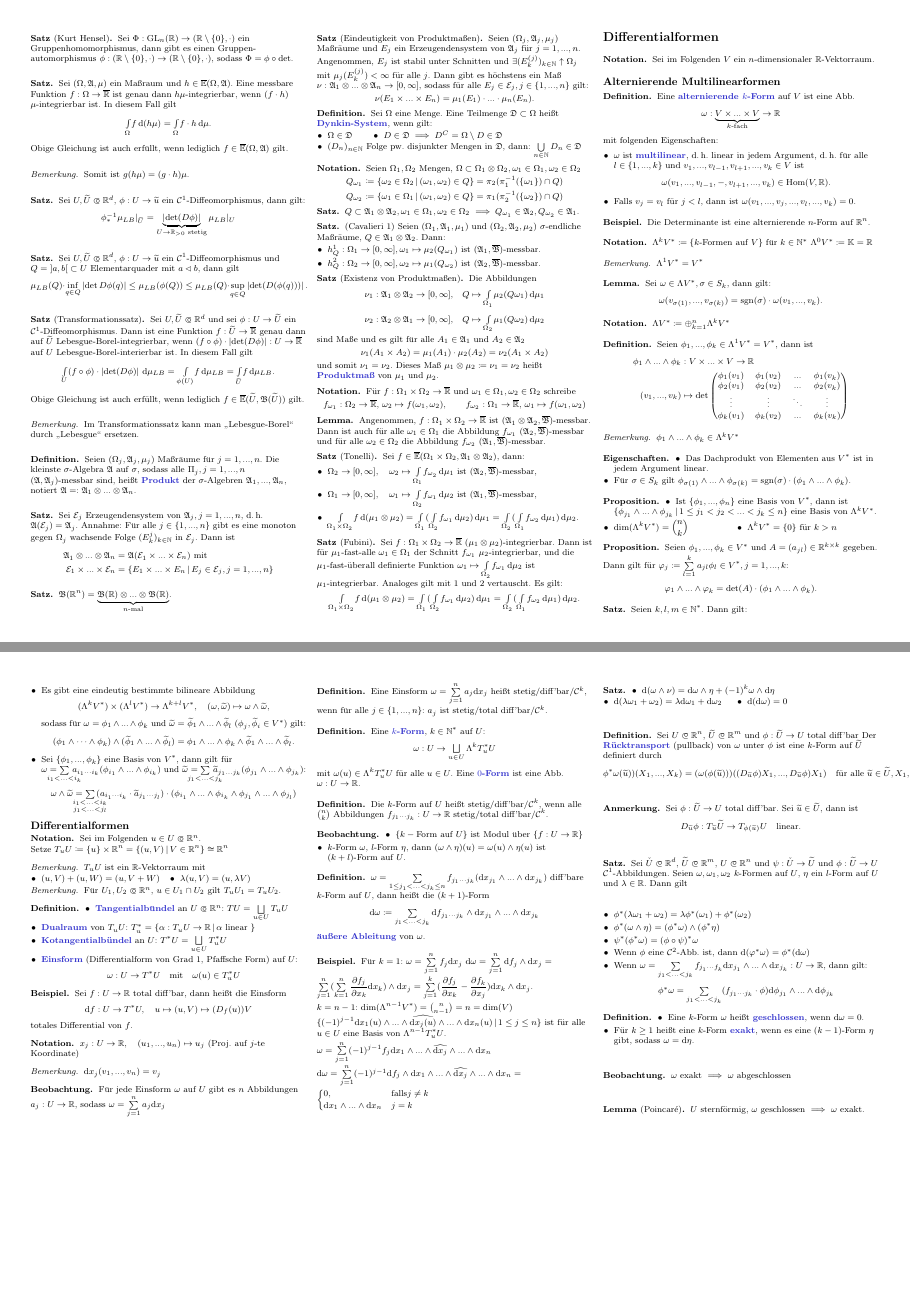
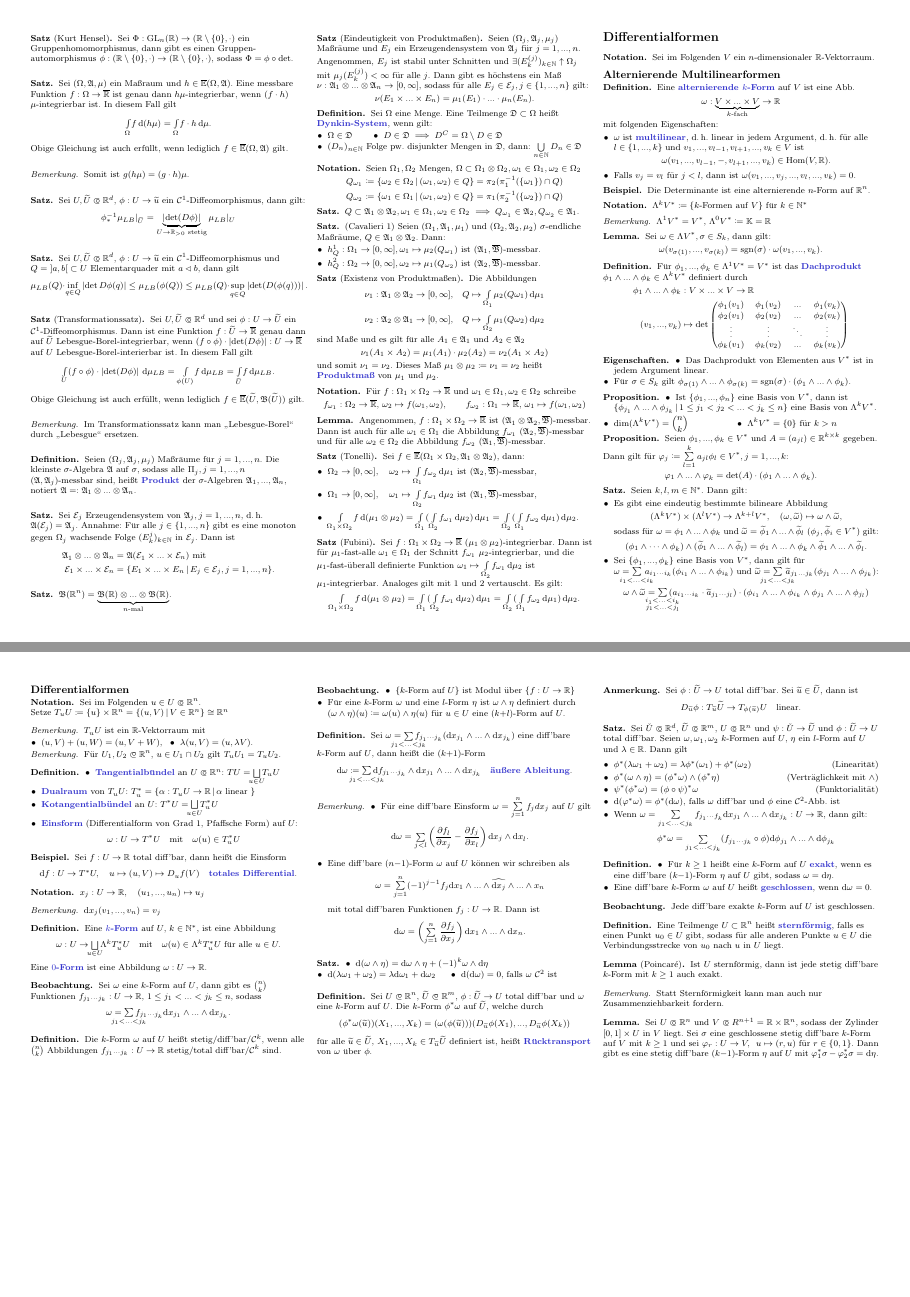
Before and after one commit to timjb/uni-spicker, a LaTeX document (ana3.tex): pages 5 and 6 of 6, joined at a grey line. The pictures show the PDF file ana3.pdf that the author committed with the source.

Commit message:
Analysis-3-Skript ergänzt, verschönert

```diff
--- a/ana3.tex
+++ b/ana3.tex
@@ -1091,6 +1090,8 @@
   \[ \omega(v_{\sigma(1)}, ..., v_{\sigma(k)}) = \mathrm{sgn}(\sigma) \cdot \omega(v_1, ..., v_k). \]
 \end{lem}
 
+\iffalse
+% Definitionsmenge für das Dachprodukt
 \begin{nota}
   % TODO: \bigoplus ist zu groß, \oplus etwas zu klein
   $\Lambda V^* \coloneqq \oplus_{k=1}^n \Lambda^k V^*$
@@ -1099,7 +1101,7 @@
 % Dach-Produkt (wedge-Produkt)
 
 \begin{defn}
-  Seien $\phi_1, ..., \phi_k \in \Lambda^1 V^* = V^*$, dann ist
+  Für $\phi_1, ..., \phi_k \in \Lambda^1 V^* = V^*$ ist das \emph{Dachprodukt} $\phi_1 \wedge ... \wedge \phi_k \in \Lambda^k V^*$ definiert durch
   \begin{align*}
     \phi_1 \wedge ... \wedge \phi_k &: V \times ... \times V \to \R \\
     (v_1, ..., v_k) &\mapsto \det \begin{pmatrix}
@@ -1110,10 +1112,6 @@
     \end{pmatrix}
   \end{align*}
 \end{defn}
-
-\begin{bem}
-  $\phi_1 \wedge ... \wedge \phi_k \in \Lambda^k V^*$
-\end{bem}
 
 \begin{eign}
   \begin{itemize}
@@ -1191,20 +1189,18 @@
 
 \begin{bsp}
   Sei $f : U \to \R$ total diff'bar, dann heißt die Einsform
-  \[ \mathrm{d}f : U \to T^*U, \quad u \mapsto (u, V) \mapsto (D_f (u)) V \]
-  totales Differential von $f$.
+  \[ \d f : U \to T^*U, \quad u \mapsto (u, V) \mapsto D_u f (V) \quad \text{\emph{totales Differential}.} \]
 \end{bsp}
 
 \begin{nota}
-  $x_j : U \to \R, \quad (u_1, ..., u_n) \mapsto u_j$ (Proj. auf $j$-te Koordinate)
+  $x_j : U \to \R, \quad (u_1, ..., u_n) \mapsto u_j$ % (Projektion auf $j$-te Koordinate)
 \end{nota}
 
 \begin{bem}
-  $\mathrm{d}x_j (v_1, ..., v_n) = v_j$
+  $\d x_j (v_1, ..., v_n) = v_j$
 \end{bem}
 
-% Damit ist $(\mathrm{d}x_1(u), ..., \mathrm{d}x_j(u))$ eine Dualbasis von $((u, e_1), ..., (u, e_n))$
+% Damit ist $(\d x_1(u), ..., \d x_j(u))$ eine Dualbasis von $((u, e_1), ..., (u, e_n))$
 
+\iffalse % Allgemeiner aufgeschrieben für $k$-Formen
 \begin{beobachtung}
-  Für jede Einsform $\omega$ auf $U$ gibt es $n$ Abbildungen $a_j : U \to \R$, sodass
-  $\omega = \sum_{j=1}^n a_j \mathrm{d}x_j$
@@ -1215,8 +1212,6 @@
 \end{defn}
+\fi
 
 % Differentialformen höherer Ordnung
 
 \begin{defn}
-  Eine \emph{$k$-Form}, $k \in \N^*$ auf $U$:
-  \[ \omega : U \to \bigsqcup_{u \in U} \Lambda^k T_u^* U \]
-  mit $\omega(u) \in \Lambda^k T_u^* U$ für alle $u \in U$.
@@ -1227,2 +1224,6 @@
 % Basis von $\Lambda^k T_u^* U$
 
+\begin{beobachtung}
+  Sei $\omega$ eine $k$-Form auf $U$, dann gibt es $\binom{n}{k}$ Funktionen $f_{j_1 \cdots j_k} : U \to \R$, $1 \leq j_1 < ... < j_k \leq n$, sodass
+  \[ \omega = \sum_{\mathclap{j_1 < ... < j_k}} f_{j_1 \cdots j_k} \d x_{j_1} \wedge ... \wedge \d x_{j_k}. \]
+\end{beobachtung}
@@ -1232,20 +1230,19 @@
 
 \begin{defn}
-  Die $k$-Form auf $U$ heißt stetig/diff'bar/$\mathcal{C}^k$, wenn alle $\binom{n}{k}$ Abbildungen $f_{j_1 \cdots j_k} : U \to \R$ stetig/total diff'bar/$\mathcal{C}^k$.
+  Die $k$-Form $\omega$ auf $U$ heißt stetig/diff'bar/$\mathcal{C}^k$, wenn alle $\binom{n}{k}$ Abbildungen $f_{j_1 \cdots j_k} : U \to \R$ stetig/total diff'bar/$\mathcal{C}^k$ sind.
 \end{defn}
 
 \begin{beobachtung}
   \begin{itemize}
-    \item $\{ k-\text{Form auf } U \}$ ist Modul über $\{ f : U \to \R \}$
+    \item $\{ k\text{-Form auf } U \}$ ist Modul über $\{ f : U \to \R \}$
     % $(\omega_1 + \omega_2)(u) = \omega_1(u) + \omega_2(u)$
     % $(f \cdot \omega)(u) = f(u) \cdot \omega(u)$
-    \item $k$-Form $\omega$, $l$-Form $\eta$, dann $(\omega \wedge \eta)(u) = \omega(u) \wedge \eta(u)$ ist $(k+l)$-Form auf $U$.
+    \item Für eine $k$-Form $\omega$ und eine $l$-Form $\eta$ ist $\omega \wedge \eta$ definiert durch $(\omega \wedge \eta)(u) \coloneqq \omega(u) \wedge \eta(u)$ für $u \in U$ eine $(k{+}l)$-Form auf $U$.
   \end{itemize}
 \end{beobachtung}
 
 \begin{defn}
-  $\omega = \sum_{1 \leq j_1 < ... < j_k \leq n} f_{j_1 \cdots j_k} (\mathrm{d}x_{j_1} \wedge ... \wedge \mathrm{d}x_{j_k})$ diff'bare $k$-Form auf $U$, dann heißt die $(k+1)$-Form
-  \[ \mathrm{d} \omega \coloneqq \sum_{j_1 < ... < j_k} \mathrm{d} f_{j_1 \cdots j_k} \wedge \mathrm{d} x_{j_1} \wedge ... \wedge \mathrm{d} x_{j_k} \]
-  \emph{äußere Ableitung} von $\omega$.
+  Sei $\omega = \sum_{\mathclap{j_1 < ... < j_k}} f_{j_1 \cdots j_k} (\d x_{j_1} \wedge ... \wedge \d x_{j_k})$ eine diff'bare $k$-Form auf $U$, dann heißt die $(k{+}1)$-Form
+  \[ \d \omega \coloneqq \sum_{\mathclap{j_1 < ... < j_k}} \d f_{j_1 \cdots j_k} \wedge \d x_{j_1} \wedge ... \wedge \d x_{j_k} \quad \text{\emph{äußere Ableitung}}. \]
 \end{defn}
 
@@ -1252,5 +1251,5 @@
 \begin{bsp}
-  Für $k = 1$: $\omega = \sum_{j = 1}^n f_j \mathrm{d} x_j$
-  $\mathrm{d} \omega = \sum_{j=1}^n \mathrm{d} f_j \wedge \mathrm{d} x_j = \sum_{j=1}^n (\sum_{k=1}^n \frac{\partial f_j}{\partial x_k} \mathrm{d} x_k) \wedge \mathrm{d} x_j = \sum_{j=1}^k (\frac{\partial f_j}{\partial x_k} - \frac{\partial f_k}{\partial x_j}) \mathrm{d}x_k \wedge \mathrm{d}x_j$.
+  Für $k = 1$: $\omega = \sum_{j = 1}^n f_j \d x_j$
+  $\d \omega = \sum_{j=1}^n \d f_j \wedge \d x_j = \sum_{j=1}^n (\sum_{k=1}^n \frac{\partial f_j}{\partial x_k} \d x_k) \wedge \d x_j = \sum_{j=1}^k (\frac{\partial f_j}{\partial x_k} - \frac{\partial f_k}{\partial x_j}) \d x_k \wedge \d x_j$.
 
   $k = n -1$: $\mathrm{dim}(\Lambda^{n-1} V^*) = \binom{n}{n-1} = n = \mathrm{dim}(V)$
@@ -1259,5 +1258,16 @@
   $\omega = \sum_{j=1}^n (-1)^{j-1} f_j \d x_1 \wedge ... \wedge \widehat{\d x_j} \wedge ... \wedge \d x_n$
   $\d \omega = \sum_{j=1}^n (-1)^{j-1} \d f_j \wedge \d x_1 \wedge ... \wedge \widehat{\d x_j} \wedge ... \wedge \d x_n = \begin{cases} 0, & \text{falls} j \not= k \\ \d x_1 \wedge ... \wedge \d x_n & j = k \end{cases}$
 \end{bsp}
+\fi
 
+\begin{bem}
+  \begin{itemize}
+    \item Für eine diff'bare Einsform $\omega = \sum_{j=1}^n f_j dx_j$ auf $U$ gilt
+    \[ \d \omega = \sum_{j<l} \left( \frac{\partial f_l}{\partial x_j} - \frac{\partial f_j}{\partial x_l} \right) \d x_j \wedge \d x_l. \]
+    \item Eine diff'bare $(n{-}1)$-Form $\omega$ auf $U$ können wir schreiben als
+    \[ \omega = \sum_{j=1}^n (-1)^{j-1} f_j \d x_1 \wedge ... \wedge \widehat{\d x_j} \wedge ... \wedge x_n \]
+    mit total diff'baren Funktionen $f_j : U \to \R$. Dann ist
+    \[ \d \omega = \left( \sum_{j=1}^n \frac{\partial f_j}{\partial x_j} \right) \d x_1 \wedge ... \wedge \d x_n. \]
+  \end{itemize}
+\end{bem}
 
@@ -1272,9 +1282,9 @@
 \end{satz}
 
 \begin{defn}
-  Sei $U \opn \R^n$, $\widetilde{U} \opn \R^m$ und $\phi : \widetilde{U} \to U$ total diff'bar
-  Der \emph{Rücktransport} (pullback) von $\omega$ unter $\phi$ ist eine $k$-Form auf $\widetilde{U}$ definiert durch
-  \[ \phi^* \omega (\widetilde{u})) (X_1, ..., X_k) = (\omega (\phi(\widetilde{u})))((D_{\widetilde{u}} \phi) X_1, ..., D_{\widetilde{u}} \phi) X_1) \quad \text{für alle } \widetilde{u} \in \widetilde{U}, X_1, ..., X_k \in T_{\widetilde{u}} \widetilde{U} \]
+  Sei $U \opn \R^n$, $\widetilde{U} \opn \R^m$, $\phi : \widetilde{U} \to U$ total diff'bar und $\omega$ eine $k$-Form auf $U$. Die $k$-Form $\phi^* \omega$ auf $\widetilde{U}$, welche durch
+  \[ (\phi^* \omega (\widetilde{u})) (X_1, ..., X_k) = (\omega (\phi(\widetilde{u})))(D_{\widetilde{u}} \phi (X_1), ..., D_{\widetilde{u}} \phi (X_k))  \]
+  für alle $\widetilde{u} \in \widetilde{U}$, $X_1, ..., X_k \in T_{\widetilde{u}} \widetilde{U}$ definiert ist, heißt \emph{Rücktransport} von $\omega$ über $\phi$.
 \end{defn}
 
 \begin{anmerkung}
@@ -1285,35 +1295,50 @@
 \begin{satz}
   % TODO: Voraussetzungen verschönern
 
-  Sei $\check{U} \opn \R^d$, $\widetilde{U} \opn \R^m$, $U \opn \R^n$ und $\psi : \check{U} \to \widetilde{U}$ und $\phi : \widetilde{U} \to U$ $\mathcal{C}^1$-Abbildungen.
+  Sei $\check{U} \opn \R^d$, $\widetilde{U} \opn \R^m$, $U \opn \R^n$ und $\psi : \check{U} \to \widetilde{U}$ und $\phi : \widetilde{U} \to U$ total diff'bar.
   Seien $\omega, \omega_1, \omega_2$ $k$-Formen auf $U$, $\eta$ ein $l$-Form auf $U$ und $\lambda \in \R$. Dann gilt
 
   \begin{itemize}
-    \item $\phi^*(\lambda \omega_1 + \omega_2) = \lambda \phi^*(\omega_1) + \phi^*(\omega_2)$
-    \item $\phi^*(\omega \wedge \eta) = (\phi^* \omega) \wedge (\phi^* \eta)$
-    \item $\psi^*(\phi^* \omega) = (\phi \circ \psi)^* \omega$
-    \item Wenn $\phi$ eine $\mathcal{C}^2$-Abb. ist, dann $\d (\varphi^* \omega) = \phi^* (\d \omega)$
+    \item $\phi^*(\lambda \omega_1 + \omega_2) = \lambda \phi^*(\omega_1) + \phi^*(\omega_2)$ \hfill (Linearität)
+    \item $\phi^*(\omega \wedge \eta) = (\phi^* \omega) \wedge (\phi^* \eta)$ \hfill (Verträglichkeit mit $\wedge$)
+    \item $\psi^*(\phi^* \omega) = (\phi \circ \psi)^* \omega$ \hfill (Funktorialität)
+    \item $\d (\varphi^* \omega) = \phi^* (\d \omega)$, falls $\omega$ diff'bar und $\phi$ eine $\mathcal{C}^2$-Abb. ist
     \item Wenn $\omega = \sum_{j_1 < ... < j_k} f_{j_1 \cdots f_k} \d x_{j_1} \wedge ... \wedge \d x_{j_k} : U \to \R$, dann gilt:
-    \[ \phi^* \omega = \sum_{j_1 < ... < j_k} (f_{j_1 \cdots j_k} \cdot \phi) \d \phi_{j_1} \wedge ... \wedge \d \phi_{j_k} \]
+    \[ \phi^* \omega = \sum_{j_1 < ... < j_k} (f_{j_1 \cdots j_k} \circ \phi) \d \phi_{j_1} \wedge ... \wedge \d \phi_{j_k} \]
   \end{itemize}
 \end{satz}
 
 \begin{defn}
   \begin{itemize}
-    \item Eine $k$-Form $\omega$ heißt \emph{geschlossen}, wenn $\d \omega = 0$.
-    \item Für $k \geq 1$ heißt eine $k$-Form \emph{exakt}, wenn es eine $(k-1)$-Form $\eta$ gibt, sodass $\omega = \d \eta$.
+    \item Für $k \geq 1$ heißt eine $k$-Form auf $U$ \emph{exakt}, wenn es eine diff'bare $(k{-}1)$-Form $\eta$ auf $U$ gibt, sodass $\omega = \d \eta$.
+    \item Eine diff'bare $k$-Form $\omega$ auf $U$ heißt \emph{geschlossen}, wenn $\d \omega = 0$.
   \end{itemize}
 \end{defn}
 
 \begin{beobachtung}
-  $\omega$ exakt $\implies$ $\omega$ abgeschlossen
+  Jede diff'bare exakte $k$-Form auf $U$ ist geschlossen.
 \end{beobachtung}
 
 % Frage: Gilt auch die Umkehrung?
 
+\begin{defn}
+  Eine Teilmenge $U \subset \R^n$ heißt \emph{sternförmig}, falls es einen Punkt $u_0 \in U$ gibt, sodass für alle anderen Punkte $u \in U$ die Verbindungsstrecke von $u_0$ nach $u$ in $U$ liegt.
+\end{defn}
+
 \begin{lem}[Poincaré]
-  $U$ sternförmig, $\omega$ geschlossen $\implies$ $\omega$ exakt.
+  Ist $U$ sternförmig, dann ist jede stetig diff'bare $k$-Form mit $k \geq 1$ auch exakt.
 \end{lem}
 
+\begin{bem}
+  Statt Sternförmigkeit kann man auch nur Zusammenziehbarkeit fordern.
+\end{bem}
+
+% In der Sprache der de Rham Kohomologie besagt das Lemma von Poincaré, dass die de Rham Kohomologiegruppen von Grad $\geq 1$ von sternförmigen (oder allgemeiner zusammenziehbaren) Teilmenge $U \opn \R^n$ alle verschwinden.
+
+\begin{lem}
+  Sei $U \opn \R^n$ und $V \opn R^{n{+}1} = \R \times \R^n$, sodass der Zylinder $[0,1] \times U$ in $V$ liegt. Sei $\sigma$ eine geschlossene stetig diff'bare $k$-Form auf $V$ mit $k \geq 1$ und sei $\varphi_r : U \to V, \enspace u \mapsto (r, u)$ für $r \in \{ 0, 1 \}$.
+  %die Abbildungen, welche $U$ mit den "`Deckeln des Zylinders"' $[0,1] \times U \subet V$ identifizieren.
+  Dann gibt es eine stetig diff'bare $(k{-}1)$-Form $\eta$ auf $U$ mit $\varphi_1^* \sigma - \varphi_2^* \sigma = \d \eta$.
+\end{lem}
 
 \end{document}
```
Also changed, not shown: ana3.pdf, ana3.tex (36 more changed lines).
